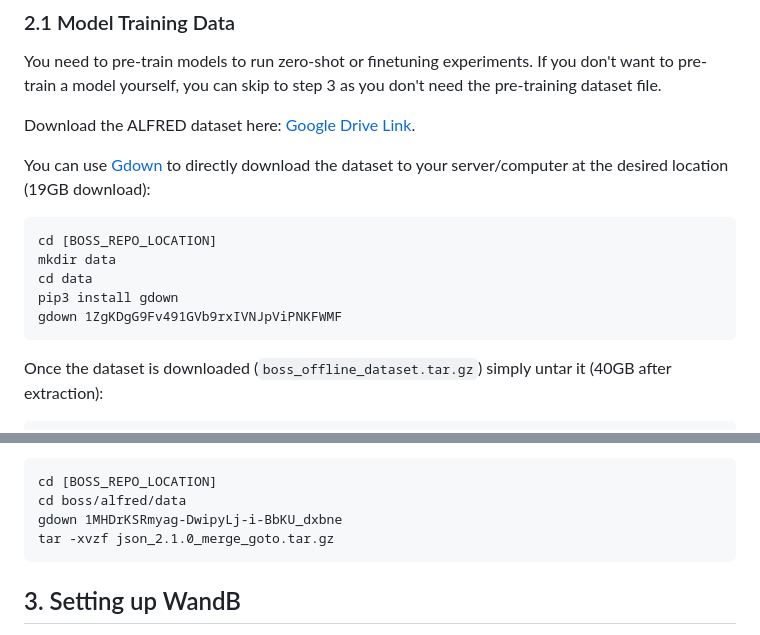
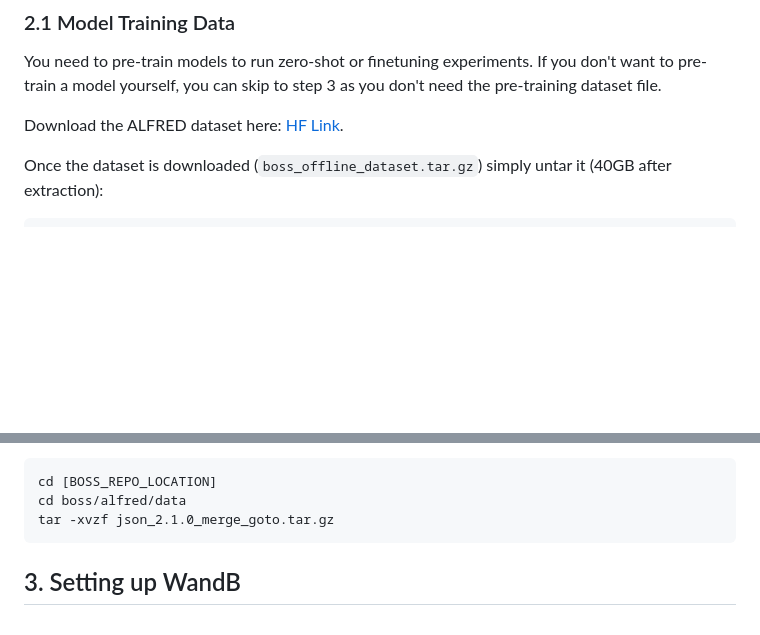
Before and after one commit to clvrai/boss, a Markdown page: README.md, 2 parts joined by grey strips. Drawn GitHub-style; blank space fills up the shorter version.

Commit message:
Update README.md with HF links instead of GDRive

````diff
--- a/README.md
+++ b/README.md
@@ -68,16 +68,7 @@ export BOSS=[BOSS_DOWNLOAD_LOCATION]
 You need to pre-train models to run zero-shot or finetuning experiments.
 If you don't want to pre-train a model yourself, you can skip to step 3 as you don't need the pre-training dataset file.
 
-Download the ALFRED dataset here: [Google Drive Link](https://drive.google.com/file/d/1FDzyZb3TTyGRfYUnsRHjjvMBT6hIm90_).
-
-You can use [Gdown](https://github.com/wkentaro/gdown) to directly download the dataset to your server/computer at the desired location (19GB download):
-```
-cd [BOSS_REPO_LOCATION]
-mkdir data
-cd data
-pip3 install gdown
-gdown 1ZgKDgG9Fv491GVb9rxIVNJpViPNKFWMF
-```
+Download the ALFRED dataset here: [HF Link](https://huggingface.co/datasets/jesbu1/boss_sprint_datasets/blob/main/boss_offline_dataset.tar.gz).
 
 Once the dataset is downloaded (`boss_offline_dataset.tar.gz`) simply untar it (40GB after extraction):
 
@@ -93,7 +84,6 @@ To run evals and fine-tuning/skill bootstrapping experiments, you must extract A
 ```
 cd [BOSS_REPO_LOCATION]
 cd boss/alfred/data
-gdown 1MHDrKSRmyag-DwipyLj-i-BbKU_dxbne
 tar -xvzf json_2.1.0_merge_goto.tar.gz
 ```
 
````
Also changed, not shown: other parts of README.md (+2 -2 lines).
